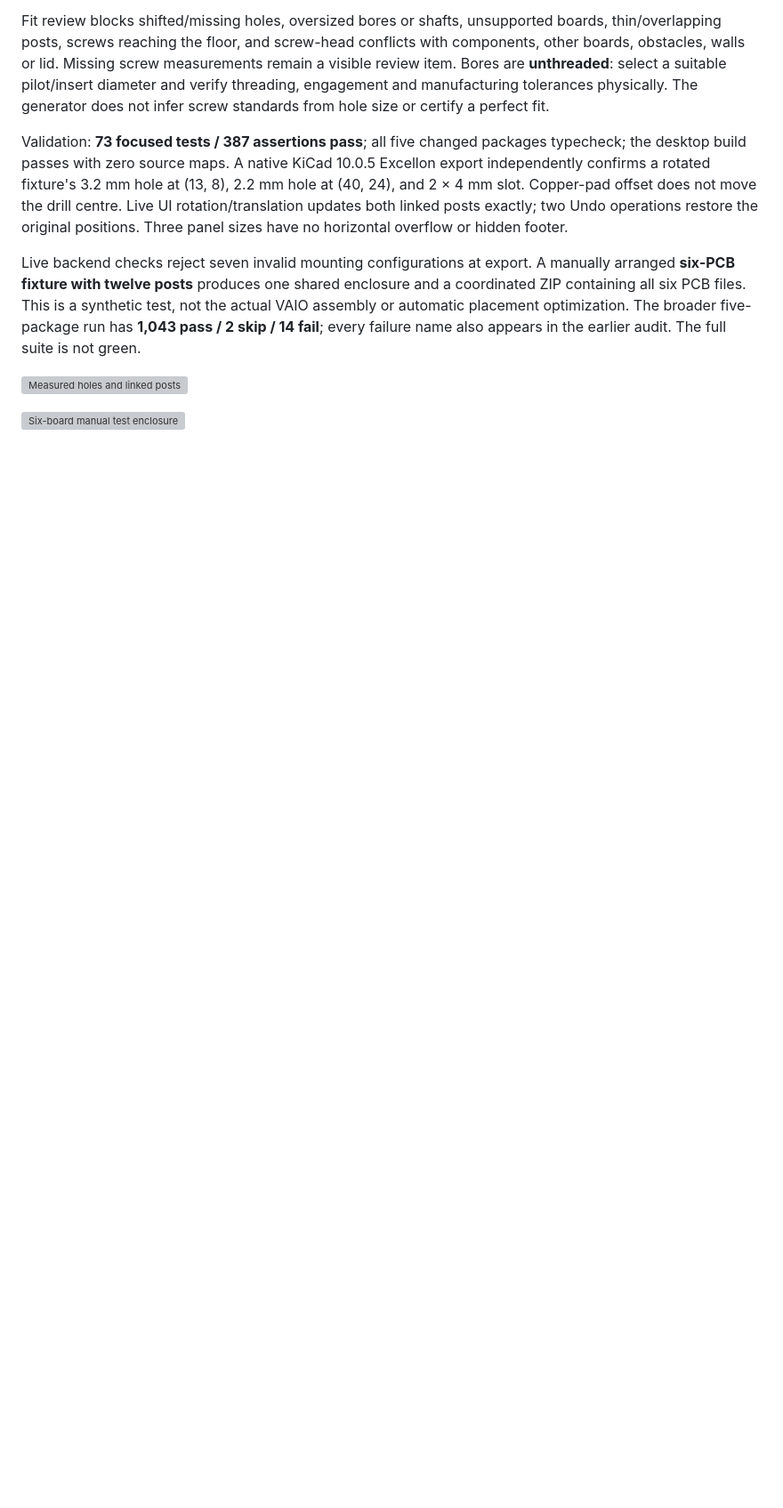
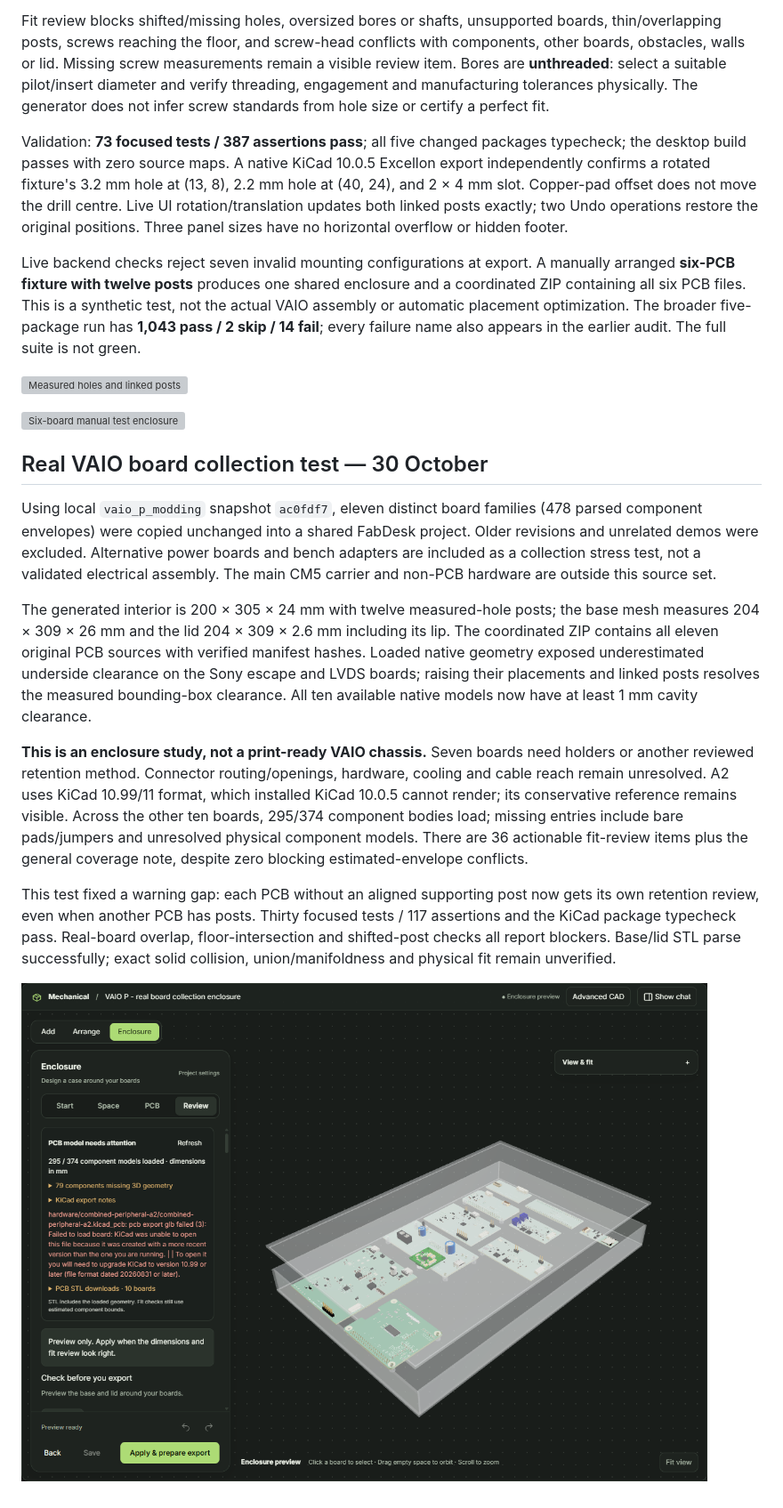
Before and after one commit to fabPlane/fabdesk, a Markdown page: docs/enclosure-design.md, the part around the change. Shown at 89% size. GitHub-like rendering; pictures changed too: docs/screenshots/mechanical-workspace/36-vaio-real-boards.png (added); blank space fills up the shorter version; grey boxes are pictures that could not be loaded.

Commit message:
Review unsecured boards individually and document real VAIO assembly test

```diff
--- a/docs/enclosure-design.md
+++ b/docs/enclosure-design.md
@@ -123,3 +123,15 @@ Live backend checks reject seven invalid mounting configurations at export. A ma
 ![Measured holes and linked posts](screenshots/mechanical-workspace/34-pcb-mounting-holes.png)
 
 ![Six-board manual test enclosure](screenshots/mechanical-workspace/35-six-board-enclosure.png)
+
+## Real VAIO board collection test — 30 October
+
+Using local `vaio_p_modding` snapshot `ac0fdf7`, eleven distinct board families (478 parsed component envelopes) were copied unchanged into a shared FabDesk project. Older revisions and unrelated demos were excluded. Alternative power boards and bench adapters are included as a collection stress test, not a validated electrical assembly. The main CM5 carrier and non-PCB hardware are outside this source set.
+
+The generated interior is 200 × 305 × 24 mm with twelve measured-hole posts; the base mesh measures 204 × 309 × 26 mm and the lid 204 × 309 × 2.6 mm including its lip. The coordinated ZIP contains all eleven original PCB sources with verified manifest hashes. Loaded native geometry exposed underestimated underside clearance on the Sony escape and LVDS boards; raising their placements and linked posts resolves the measured bounding-box clearance. All ten available native models now have at least 1 mm cavity clearance.
+
+**This is an enclosure study, not a print-ready VAIO chassis.** Seven boards need holders or another reviewed retention method. Connector routing/openings, hardware, cooling and cable reach remain unresolved. A2 uses KiCad 10.99/11 format, which installed KiCad 10.0.5 cannot render; its conservative reference remains visible. Across the other ten boards, 295/374 component bodies load; missing entries include bare pads/jumpers and unresolved physical component models. There are 36 actionable fit-review items plus the general coverage note, despite zero blocking estimated-envelope conflicts.
+
+This test fixed a warning gap: each PCB without an aligned supporting post now gets its own retention review, even when another PCB has posts. Thirty focused tests / 117 assertions and the KiCad package typecheck pass. Real-board overlap, floor-intersection and shifted-post checks all report blockers. Base/lid STL parse successfully; exact solid collision, union/manifoldness and physical fit remain unverified.
+
+![Actual VAIO board collection, including visible model compatibility warning](screenshots/mechanical-workspace/36-vaio-real-boards.png)
```
Also changed, not shown: 3 other files.
